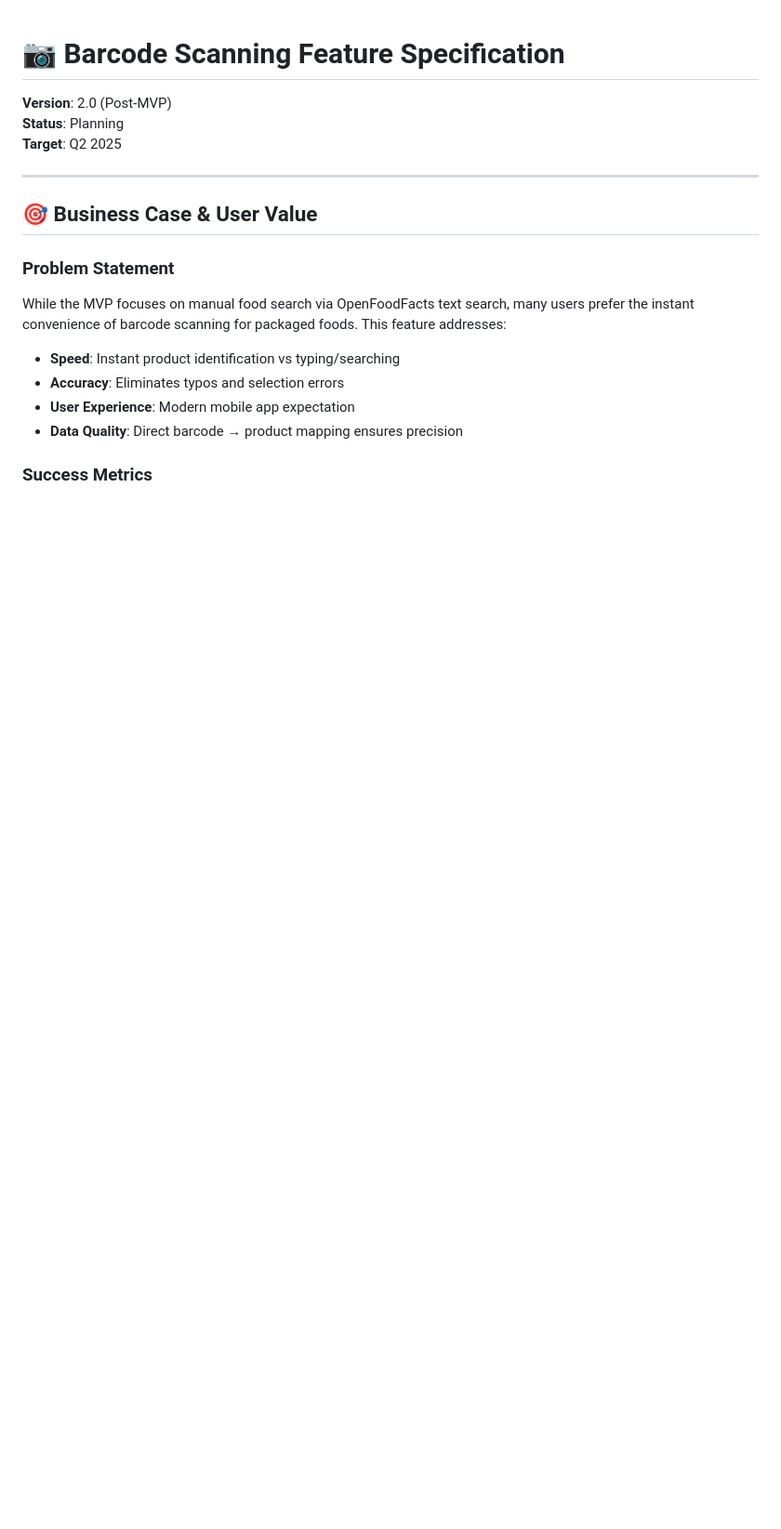
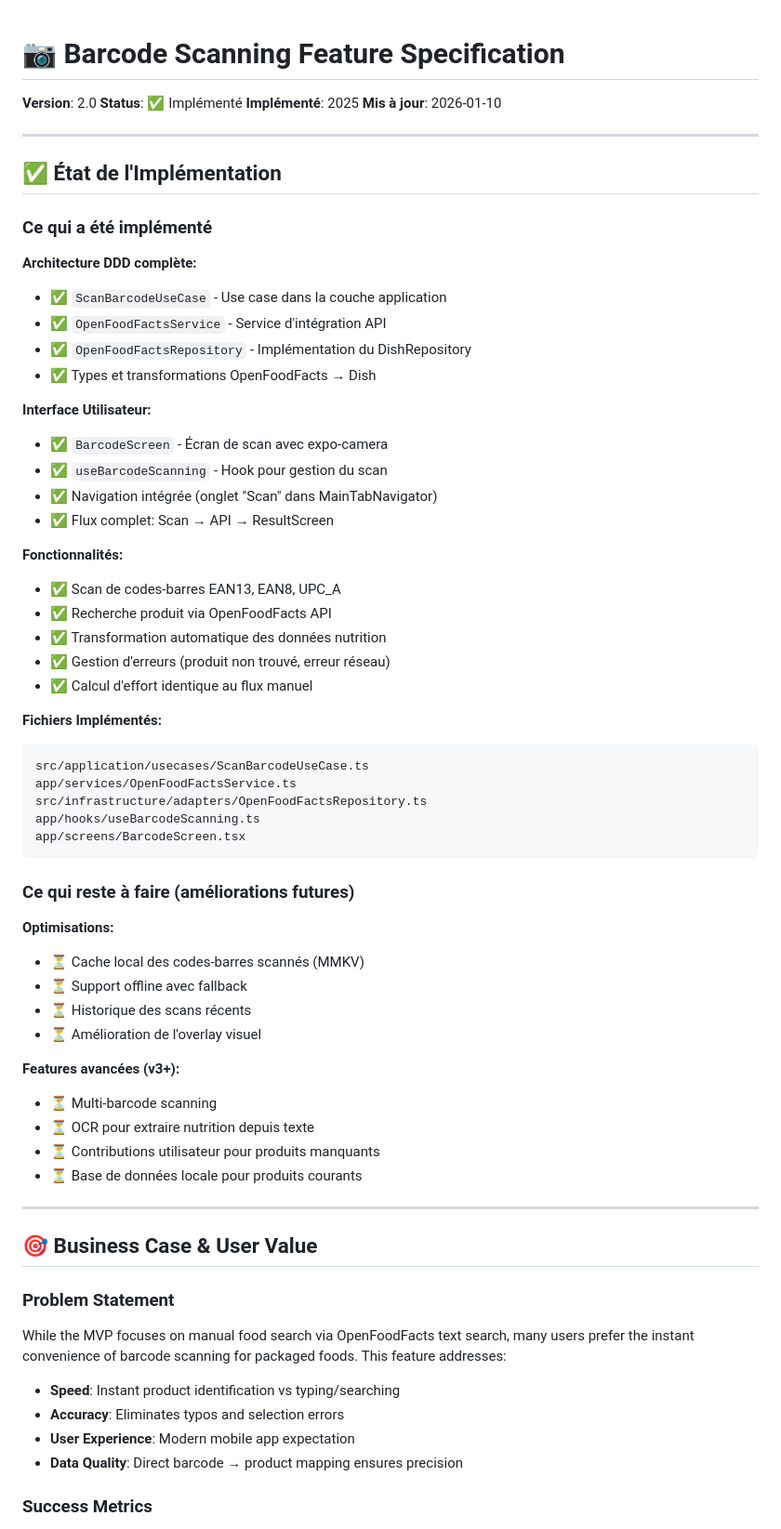
Before and after one commit to suarja/Burn2Eat, a Markdown page: docs/barcode-scanning-feature.md, the part around one of its changes. Shown at 93% size. Drawn GitHub-style; blank space fills up the shorter version.

````diff
--- a/docs/barcode-scanning-feature.md
+++ b/docs/barcode-scanning-feature.md
@@ -1,8 +1,57 @@
 # 📷 Barcode Scanning Feature Specification
 
-**Version**: 2.0 (Post-MVP)
-**Status**: Planning
-**Target**: Q2 2025
+**Version**: 2.0
+**Status**: ✅ Implémenté
+**Implémenté**: 2025
+**Mis à jour**: 2026-01-10
+
+---
+
+## ✅ État de l'Implémentation
+
+### Ce qui a été implémenté
+
+**Architecture DDD complète:**
+- ✅ `ScanBarcodeUseCase` - Use case dans la couche application
+- ✅ `OpenFoodFactsService` - Service d'intégration API
+- ✅ `OpenFoodFactsRepository` - Implémentation du DishRepository
+- ✅ Types et transformations OpenFoodFacts → Dish
+
+**Interface Utilisateur:**
+- ✅ `BarcodeScreen` - Écran de scan avec expo-camera
+- ✅ `useBarcodeScanning` - Hook pour gestion du scan
+- ✅ Navigation intégrée (onglet "Scan" dans MainTabNavigator)
+- ✅ Flux complet: Scan → API → ResultScreen
+
+**Fonctionnalités:**
+- ✅ Scan de codes-barres EAN13, EAN8, UPC_A
+- ✅ Recherche produit via OpenFoodFacts API
+- ✅ Transformation automatique des données nutrition
+- ✅ Gestion d'erreurs (produit non trouvé, erreur réseau)
+- ✅ Calcul d'effort identique au flux manuel
+
+**Fichiers Implémentés:**
+```
+src/application/usecases/ScanBarcodeUseCase.ts
+app/services/OpenFoodFactsService.ts
+src/infrastructure/adapters/OpenFoodFactsRepository.ts
+app/hooks/useBarcodeScanning.ts
+app/screens/BarcodeScreen.tsx
+```
+
+### Ce qui reste à faire (améliorations futures)
+
+**Optimisations:**
+- ⏳ Cache local des codes-barres scannés (MMKV)
+- ⏳ Support offline avec fallback
+- ⏳ Historique des scans récents
+- ⏳ Amélioration de l'overlay visuel
+
+**Features avancées (v3+):**
+- ⏳ Multi-barcode scanning
+- ⏳ OCR pour extraire nutrition depuis texte
+- ⏳ Contributions utilisateur pour produits manquants
+- ⏳ Base de données locale pour produits courants
 
 ---
 
````
Also changed, not shown: other parts of docs/barcode-scanning-feature.md (+47 -29 lines), docs/README.md (added, +271 -0 lines).
